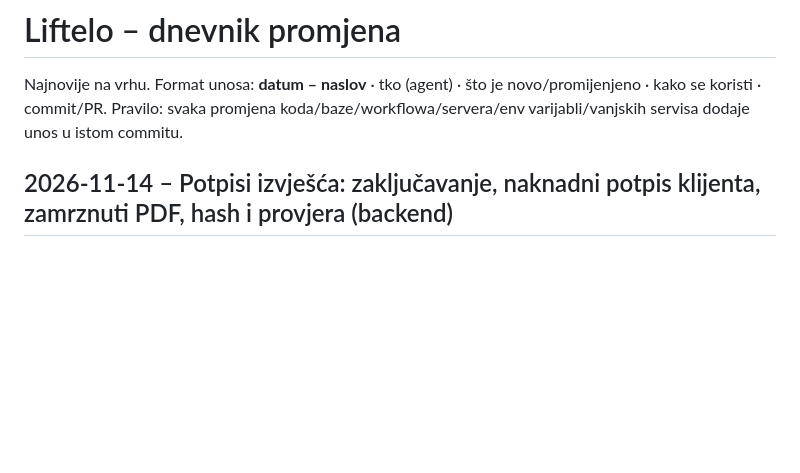
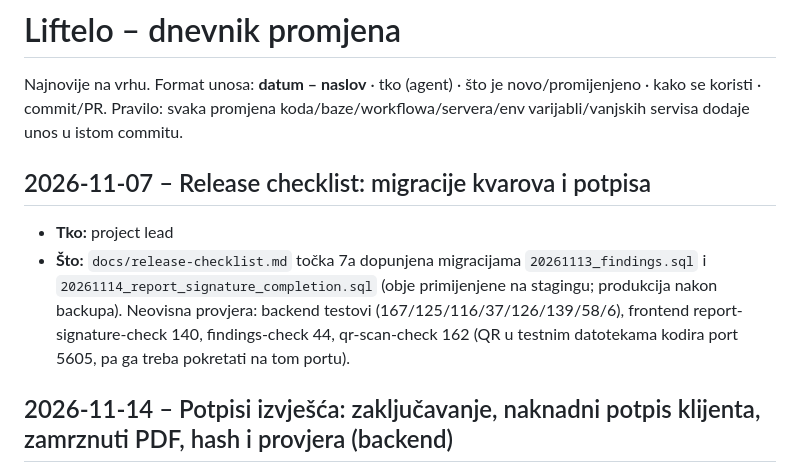
Before and after one commit to mariobut22/liftelo, a Markdown page: docs/changelog.md, the part around the change. Drawn GitHub-style; blank space fills up the shorter version.

Commit message:
docs: release checklist includes findings and signature migrations
Co-Authored-By: Claude Sonnet 5.5 <noreply@anthropic.com>
Claude-Session: https://claude.ai/code/session_01SRLSvNpwmiAAsCzfMcAFjN

```diff
--- a/docs/changelog.md
+++ b/docs/changelog.md
@@ -2,6 +2,10 @@
 
 Najnovije na vrhu. Format unosa: **datum – naslov** · tko (agent) · što je novo/promijenjeno · kako se koristi · commit/PR.
 Pravilo: svaka promjena koda/baze/workflowa/servera/env varijabli/vanjskih servisa dodaje unos u istom commitu.
+
+## 2026-11-07 – Release checklist: migracije kvarova i potpisa
+- **Tko:** project lead
+- **Što:** `docs/release-checklist.md` točka 7a dopunjena migracijama `20261113_findings.sql` i `20261114_report_signature_completion.sql` (obje primijenjene na stagingu; produkcija nakon backupa). Neovisna provjera: backend testovi (167/125/116/37/126/139/58/6), frontend report-signature-check 140, findings-check 44, qr-scan-check 162 (QR u testnim datotekama kodira port 5605, pa ga treba pokretati na tom portu).
 
 ## 2026-11-14 – Potpisi izvješća: zaključavanje, naknadni potpis klijenta, zamrznuti PDF, hash i provjera (backend)
 - **Tko:** coder · **Commit:** vidi `git log -- backend/utils/reportSignatures.js`
```
Also changed, not shown: docs/release-checklist.md (+1 -1 lines).
